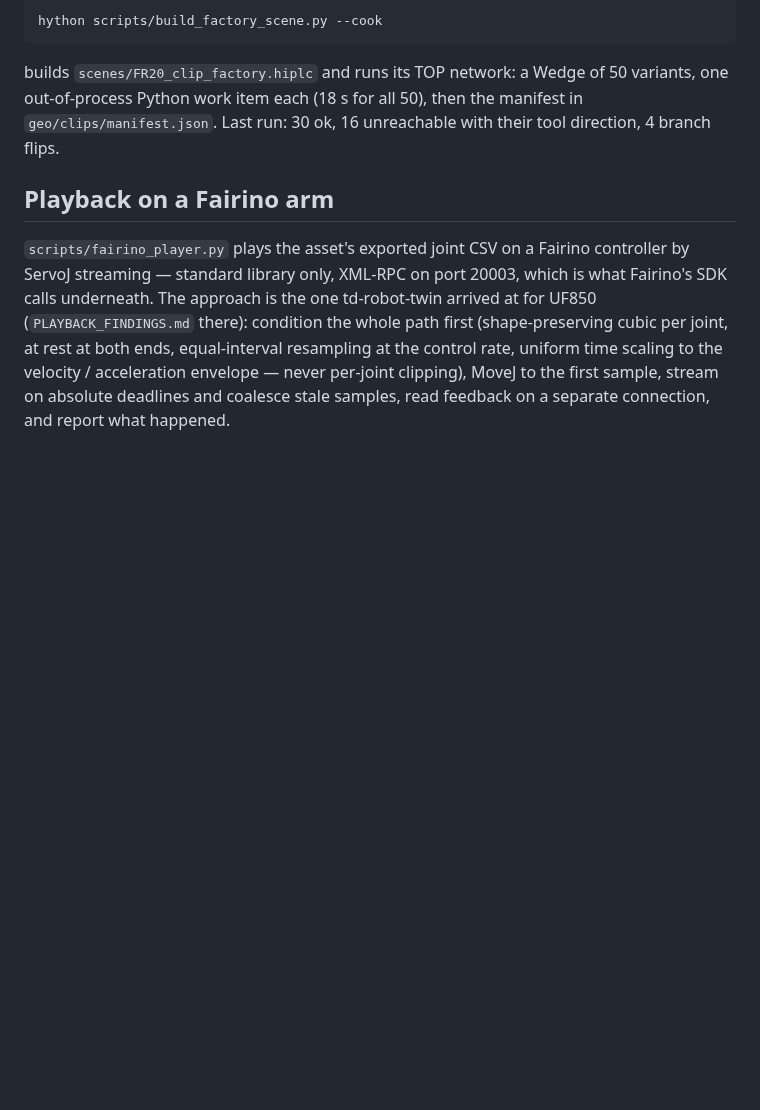
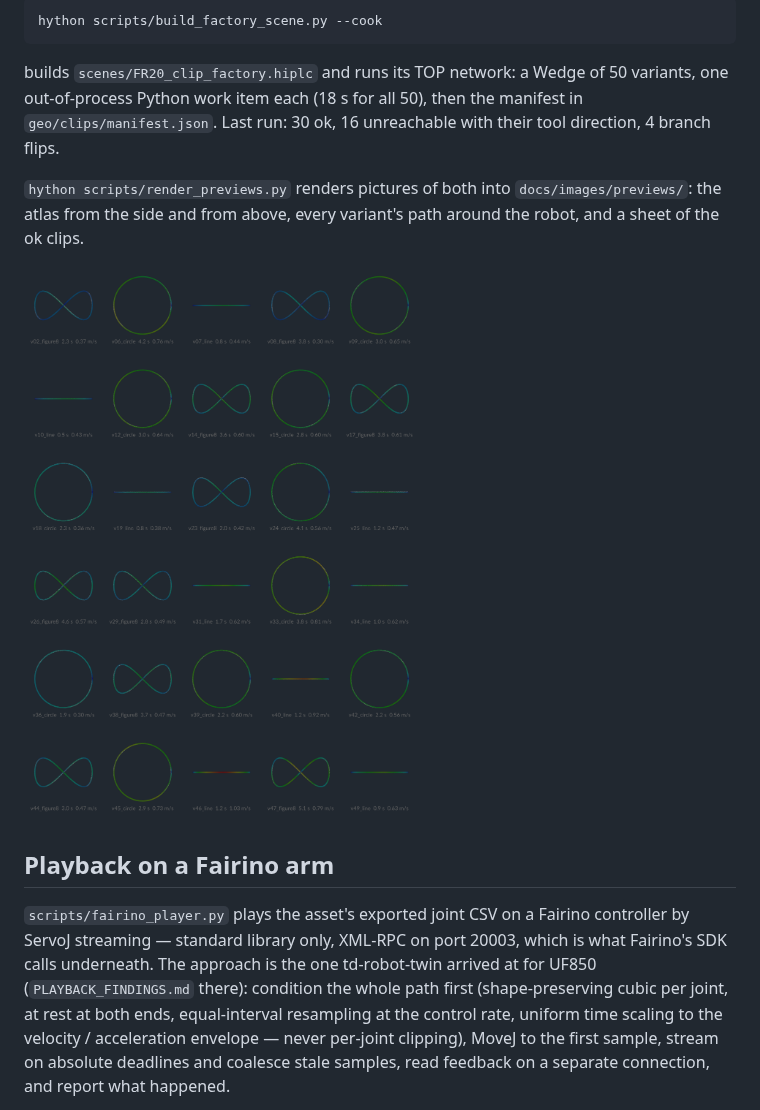
Before and after one commit to wzhang1998/houdini-robot-toolkit, a Markdown page: README.md, the part around the change. Drawn GitHub-style; pictures changed too: docs/images/previews/clips_sheet.png (added); blank space fills up the shorter version.

```diff
--- a/README.md
+++ b/README.md
@@ -369,6 +369,12 @@ builds `scenes/FR20_clip_factory.hiplc` and runs its TOP network: a Wedge of
 then the manifest in `geo/clips/manifest.json`. Last run: 30 ok, 16
 unreachable with their tool direction, 4 branch flips.
 
+`hython scripts/render_previews.py` renders pictures of both into
+`docs/images/previews/`: the atlas from the side and from above, every
+variant's path around the robot, and a sheet of the ok clips.
+
+![Clip library](docs/images/previews/clips_sheet.png)
+
 ## Playback on a Fairino arm
 
 `scripts/fairino_player.py` plays the asset's exported joint CSV on a Fairino
```
Also changed, not shown: docs/images/previews/atlas_overview.png (added), docs/images/previews/atlas_top.png (added), docs/images/previews/clips_workspace.png (added), 1 other file.
